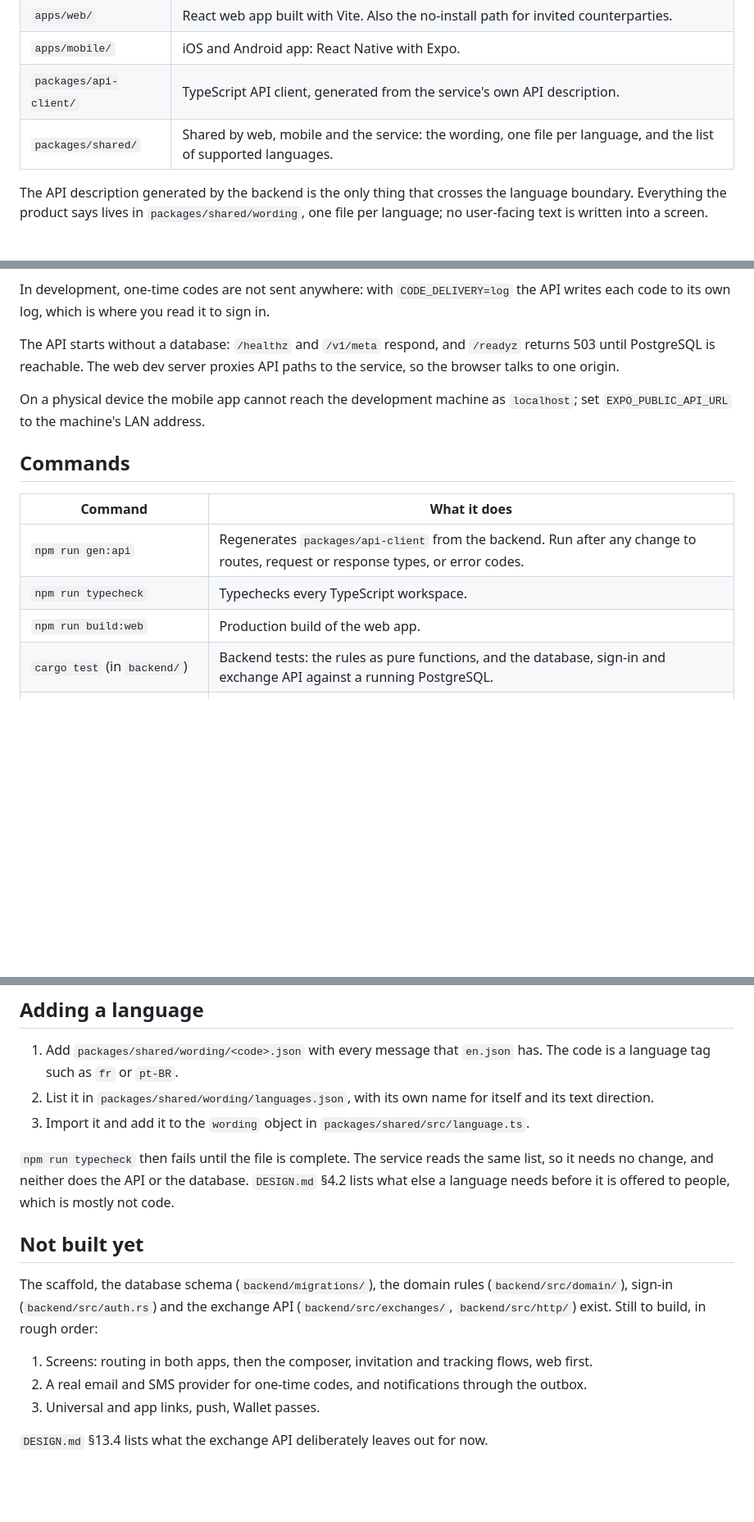
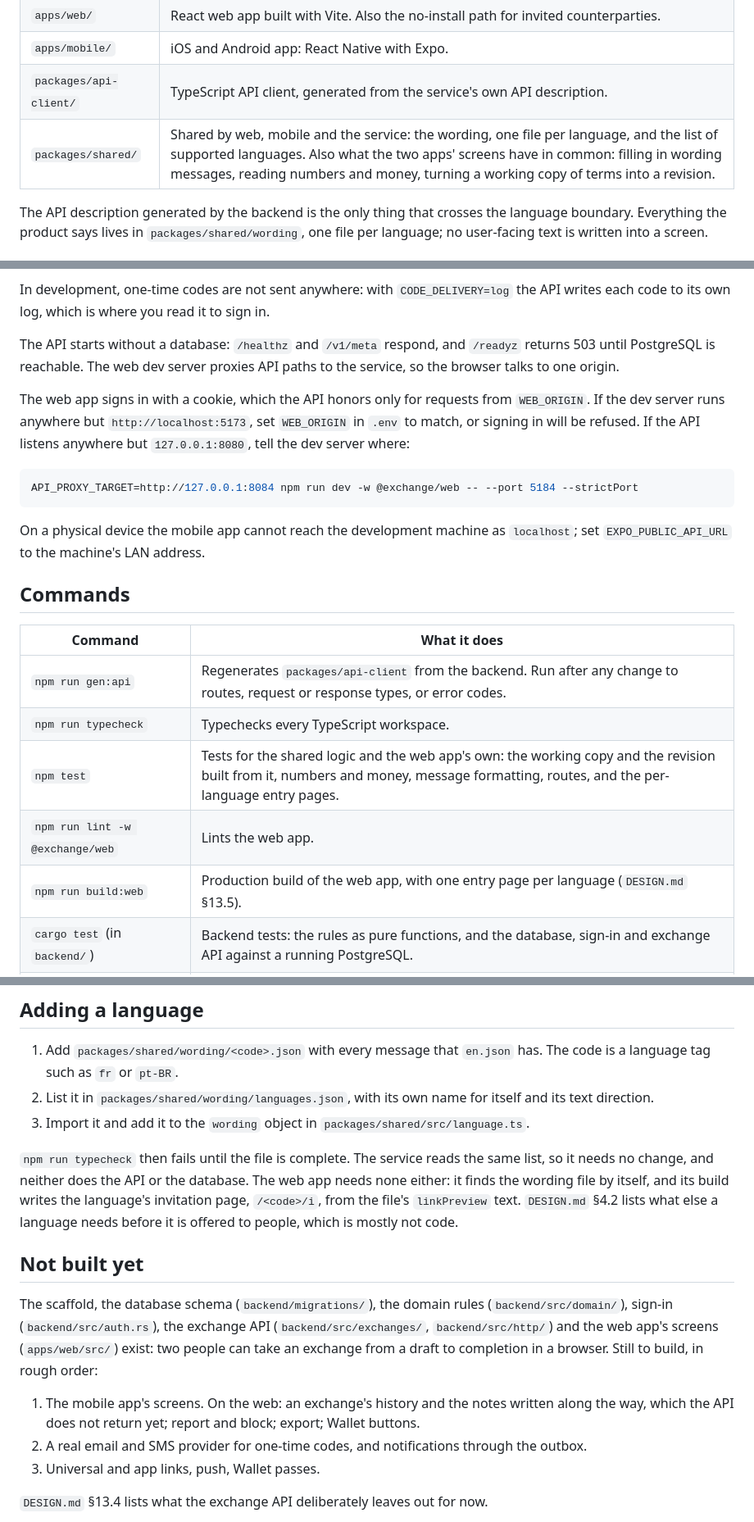
Before and after one commit to vchance/exchange_platform, a Markdown page: README.md, 3 parts joined by grey strips. Shown at 82% size. GitHub-like rendering; blank space fills up the shorter version.

Commit message:
Describe the web app in the design guide and the README
The link-preview notes said the per-language entry pages were still to
come, and the README listed the screens as not built. Both now say what
exists, how an invitation link is formed, and what a static host has to
do with it.

Co-Authored-By: Claude Fable 5.1 <noreply@anthropic.com>

````diff
--- a/README.md
+++ b/README.md
@@ -10,7 +10,7 @@ A versioned agreement between two parties, signed electronically, with a shared
 | `apps/web/` | React web app built with Vite. Also the no-install path for invited counterparties. |
 | `apps/mobile/` | iOS and Android app: React Native with Expo. |
 | `packages/api-client/` | TypeScript API client, generated from the service's own API description. |
-| `packages/shared/` | Shared by web, mobile and the service: the wording, one file per language, and the list of supported languages. |
+| `packages/shared/` | Shared by web, mobile and the service: the wording, one file per language, and the list of supported languages. Also what the two apps' screens have in common: filling in wording messages, reading numbers and money, turning a working copy of terms into a revision. |
 
 The API description generated by the backend is the only thing that crosses the language boundary. Everything the product says lives in `packages/shared/wording`, one file per language; no user-facing text is written into a screen.
 
@@ -51,6 +51,12 @@ In development, one-time codes are not sent anywhere: with `CODE_DELIVERY=log` t
 
 The API starts without a database: `/healthz` and `/v1/meta` respond, and `/readyz` returns 503 until PostgreSQL is reachable. The web dev server proxies API paths to the service, so the browser talks to one origin.
 
+The web app signs in with a cookie, which the API honors only for requests from `WEB_ORIGIN`. If the dev server runs anywhere but `http://localhost:5173`, set `WEB_ORIGIN` in `.env` to match, or signing in will be refused. If the API listens anywhere but `127.0.0.1:8080`, tell the dev server where:
+
+```sh
+API_PROXY_TARGET=http://127.0.0.1:8084 npm run dev -w @exchange/web -- --port 5184 --strictPort
+```
+
 On a physical device the mobile app cannot reach the development machine as `localhost`; set `EXPO_PUBLIC_API_URL` to the machine's LAN address.
 
 ## Commands
@@ -59,7 +65,9 @@ On a physical device the mobile app cannot reach the development machine as `loc
 |---|---|
 | `npm run gen:api` | Regenerates `packages/api-client` from the backend. Run after any change to routes, request or response types, or error codes. |
 | `npm run typecheck` | Typechecks every TypeScript workspace. |
-| `npm run build:web` | Production build of the web app. |
+| `npm test` | Tests for the shared logic and the web app's own: the working copy and the revision built from it, numbers and money, message formatting, routes, and the per-language entry pages. |
+| `npm run lint -w @exchange/web` | Lints the web app. |
+| `npm run build:web` | Production build of the web app, with one entry page per language (`DESIGN.md` §13.5). |
 | `cargo test` (in `backend/`) | Backend tests: the rules as pure functions, and the database, sign-in and exchange API against a running PostgreSQL. |
 | `cargo run --bin worker` (in `backend/`) | Background worker. |
 
@@ -84,13 +92,13 @@ On a physical device the mobile app cannot reach the development machine as `loc
 2. List it in `packages/shared/wording/languages.json`, with its own name for itself and its text direction.
 3. Import it and add it to the `wording` object in `packages/shared/src/language.ts`.
 
-`npm run typecheck` then fails until the file is complete. The service reads the same list, so it needs no change, and neither does the API or the database. `DESIGN.md` §4.2 lists what else a language needs before it is offered to people, which is mostly not code.
+`npm run typecheck` then fails until the file is complete. The service reads the same list, so it needs no change, and neither does the API or the database. The web app needs none either: it finds the wording file by itself, and its build writes the language's invitation page, `/<code>/i`, from the file's `linkPreview` text. `DESIGN.md` §4.2 lists what else a language needs before it is offered to people, which is mostly not code.
 
 ## Not built yet
 
-The scaffold, the database schema (`backend/migrations/`), the domain rules (`backend/src/domain/`), sign-in (`backend/src/auth.rs`) and the exchange API (`backend/src/exchanges/`, `backend/src/http/`) exist. Still to build, in rough order:
+The scaffold, the database schema (`backend/migrations/`), the domain rules (`backend/src/domain/`), sign-in (`backend/src/auth.rs`), the exchange API (`backend/src/exchanges/`, `backend/src/http/`) and the web app's screens (`apps/web/src/`) exist: two people can take an exchange from a draft to completion in a browser. Still to build, in rough order:
 
-1. Screens: routing in both apps, then the composer, invitation and tracking flows, web first.
+1. The mobile app's screens. On the web: an exchange's history and the notes written along the way, which the API does not return yet; report and block; export; Wallet buttons.
 2. A real email and SMS provider for one-time codes, and notifications through the outbox.
 3. Universal and app links, push, Wallet passes.
 
````
